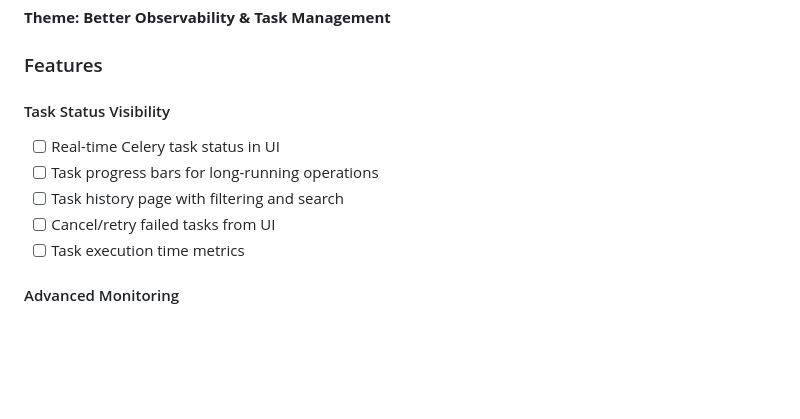
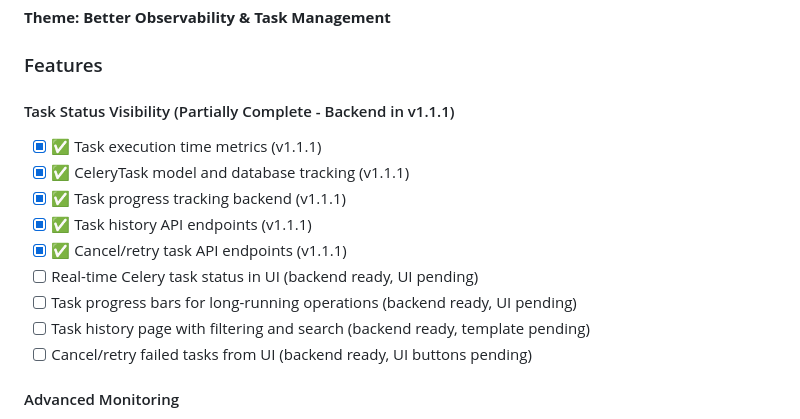
Before and after one commit to jskoetsier/pxpx, a Markdown page: ROADMAP.md, the part around the change. Rendered like a GitHub page; blank space fills up the shorter version.

Commit message:
Update ROADMAP.md for v1.1.1 progress
Mark completed backend features for task tracking:
- Task execution time metrics
- CeleryTask model and database tracking
- Task progress tracking backend
- Task history API endpoints
- Cancel/retry task API endpoints

Note that UI components are still pending for:
- Real-time task status display
- Task progress bars
- Task history template
- Cancel/retry UI buttons

```diff
--- a/ROADMAP.md
+++ b/ROADMAP.md
@@ -10,12 +10,16 @@ This document outlines the planned features and improvements for PXMX - Proxmox
 
 ### Features
 
-#### Task Status Visibility
-- [ ] Real-time Celery task status in UI
-- [ ] Task progress bars for long-running operations
-- [ ] Task history page with filtering and search
-- [ ] Cancel/retry failed tasks from UI
-- [ ] Task execution time metrics
+#### Task Status Visibility (Partially Complete - Backend in v1.1.1)
+- [x] ✅ Task execution time metrics (v1.1.1)
+- [x] ✅ CeleryTask model and database tracking (v1.1.1)
+- [x] ✅ Task progress tracking backend (v1.1.1)
+- [x] ✅ Task history API endpoints (v1.1.1)
+- [x] ✅ Cancel/retry task API endpoints (v1.1.1)
+- [ ] Real-time Celery task status in UI (backend ready, UI pending)
+- [ ] Task progress bars for long-running operations (backend ready, UI pending)
+- [ ] Task history page with filtering and search (backend ready, template pending)
+- [ ] Cancel/retry failed tasks from UI (backend ready, UI buttons pending)
 
 #### Advanced Monitoring
 - [x] ✅ Real-time stats updates (30-second polling)
```
